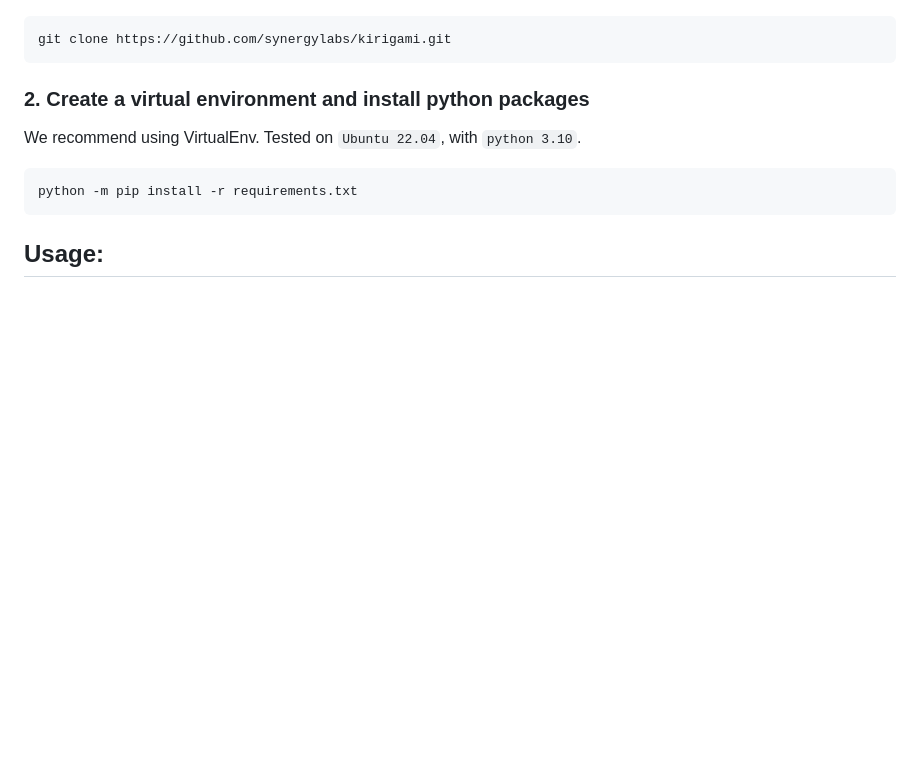
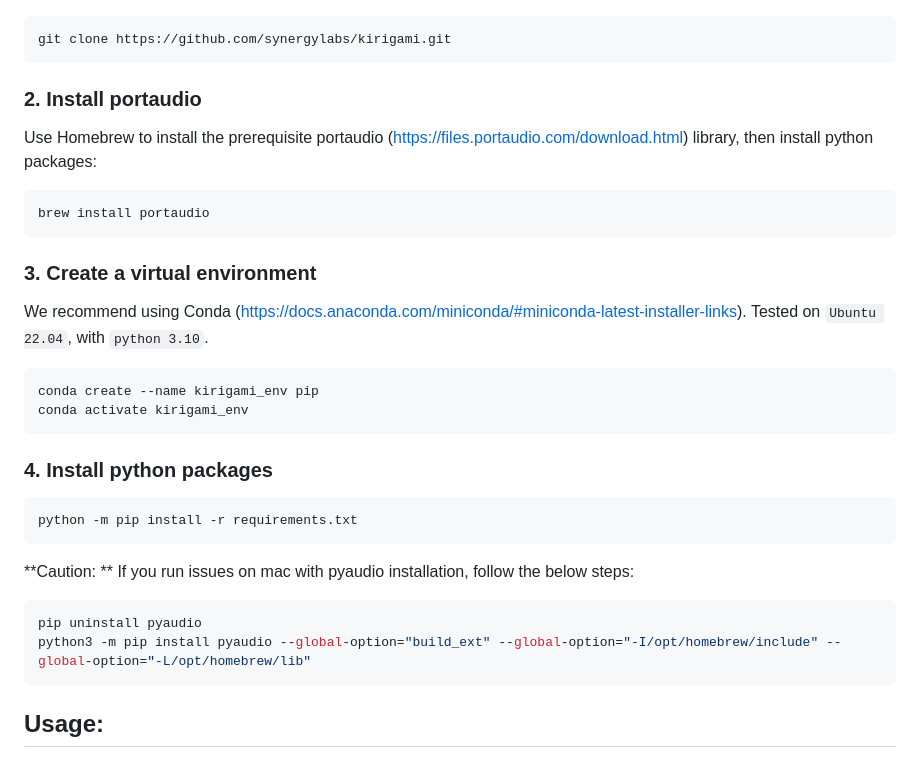
Before and after one commit to synergylabs/kirigami, a Markdown page: README.md, the part around the change. GitHub-like rendering; blank space fills up the shorter version.

````diff
--- a/README.md
+++ b/README.md
@@ -55,11 +55,28 @@ BibTeX Reference:
 git clone https://github.com/synergylabs/kirigami.git
 ```
 
-### 2. Create a virtual environment and install python packages
-We recommend using VirtualEnv. Tested on `Ubuntu 22.04`, with `python 3.10`.
+### 2. Install portaudio
+Use Homebrew to install the prerequisite portaudio (https://files.portaudio.com/download.html) library, then install python packages:
+```
+brew install portaudio
+```
+
+### 3. Create a virtual environment
+We recommend using Conda (https://docs.anaconda.com/miniconda/#miniconda-latest-installer-links). Tested on `Ubuntu 22.04`, with `python 3.10`.
+```
+conda create --name kirigami_env pip
+conda activate kirigami_env
+```
+
+### 4. Install python packages
 
 ```bash
 python -m pip install -r requirements.txt
+```
+**Caution: ** If you run issues on mac with pyaudio installation, follow the below steps:
+```bash
+pip uninstall pyaudio
+python3 -m pip install pyaudio --global-option="build_ext" --global-option="-I/opt/homebrew/include" --global-option="-L/opt/homebrew/lib"
 ```
 
 ## Usage:
````
